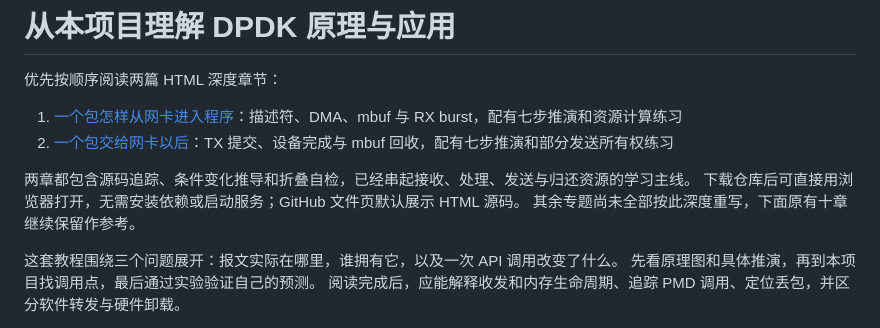
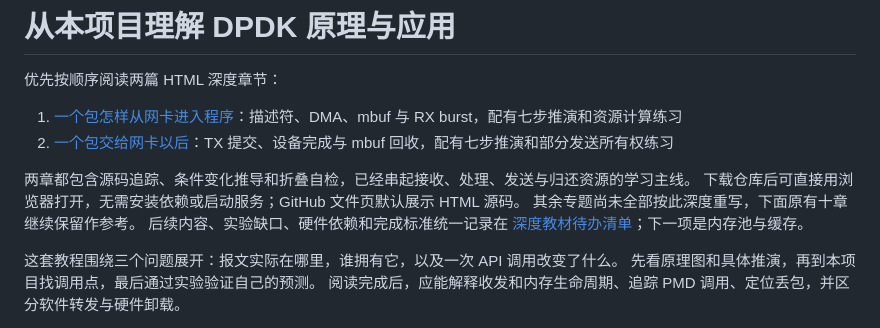
Before and after one commit to gwpptm007/dpdk-dataplane-platform, a Markdown page: docs/dpdk/README.md, the part around the change. Rendered like a GitHub page.

Commit message:
docs: record remaining DPDK deep learning work and acceptance criteria

```diff
--- a/docs/dpdk/README.md
+++ b/docs/dpdk/README.md
@@ -8,6 +8,7 @@
 两章都包含源码追踪、条件变化推导和折叠自检，已经串起接收、处理、发送与归还资源的学习主线。
 下载仓库后可直接用浏览器打开，无需安装依赖或启动服务；GitHub 文件页默认展示 HTML 源码。
 其余专题尚未全部按此深度重写，下面原有十章继续保留作参考。
+后续内容、实验缺口、硬件依赖和完成标准统一记录在 [深度教材待办清单](TODO.md)；下一项是内存池与缓存。
 
 这套教程围绕三个问题展开：报文实际在哪里，谁拥有它，以及一次 API 调用改变了什么。
 先看原理图和具体推演，再到本项目找调用点，最后通过实验验证自己的预测。
```
Also changed, not shown: docs/dpdk/TODO.md (added, +95 -0 lines).
